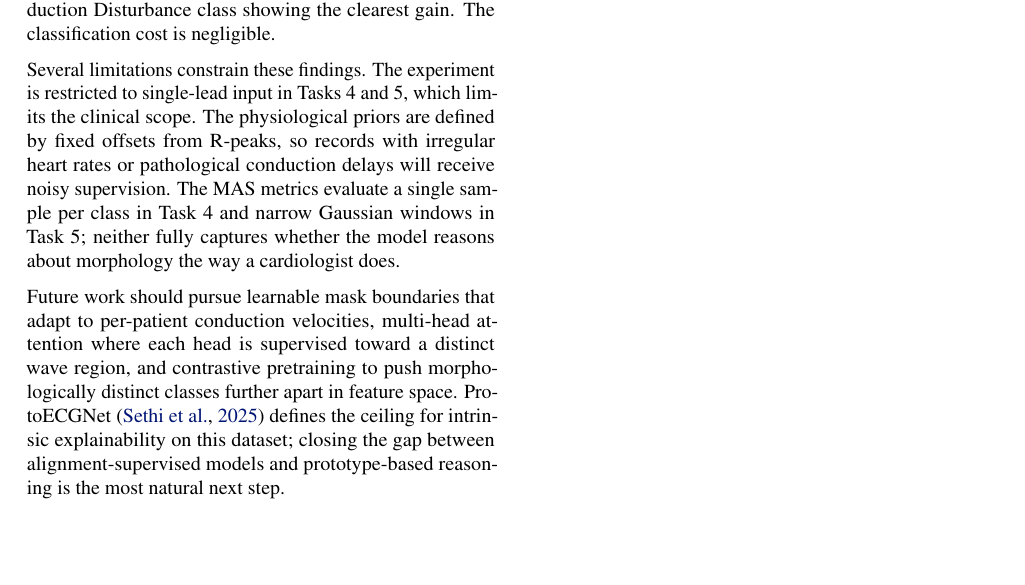
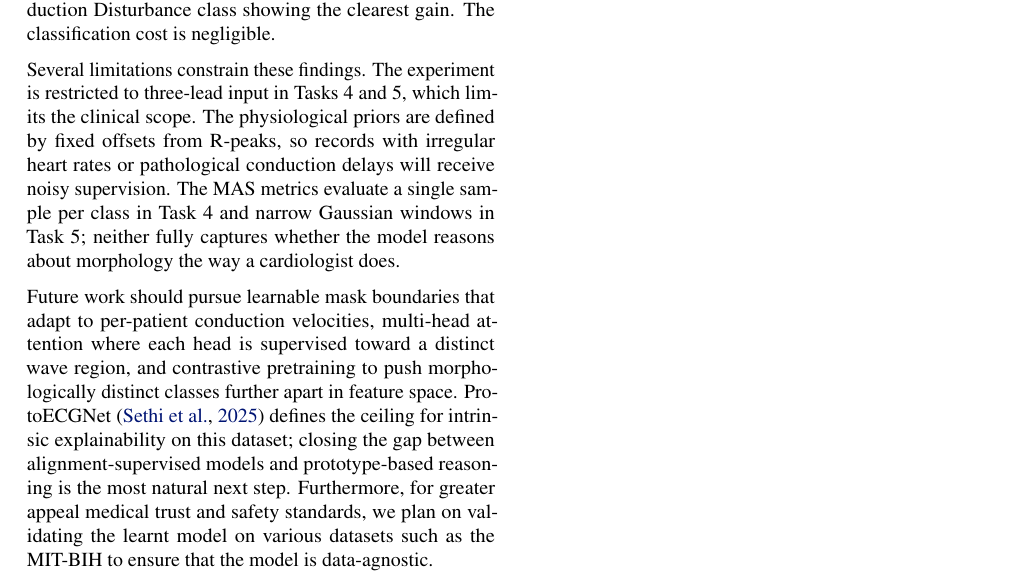
Before and after one commit to hassan7-dev/ecg-morphological-grounding-dl-project, a LaTeX paper (research-paper/main.tex): part of page 9 of 10, cut so that both start at the same text, the shorter picture padded with empty space. Compiled offline with pdfLaTeX.

Commit message:
Final commit

```diff
--- a/research-paper/main.tex
+++ b/research-paper/main.tex
@@ -745,7 +745,7 @@ alignment in a measurable way, with the Conduction Disturbance class
 showing the clearest gain. The classification cost is negligible.
 
 Several limitations constrain these findings. The experiment is
-restricted to single-lead input in Tasks~4 and~5, which limits the
+restricted to three-lead input in Tasks~4 and~5, which limits the
 clinical scope. The physiological priors are defined by fixed offsets
 from R-peaks, so records with irregular heart rates or pathological
 conduction delays will receive noisy supervision. The MAS metrics
@@ -760,7 +760,7 @@ pretraining to push morphologically distinct classes further apart in
 feature space. ProtoECGNet~\cite{sethi2025} defines the ceiling for
 intrinsic explainability on this dataset; closing the gap between
 alignment-supervised models and prototype-based reasoning is the
-most natural next step.
+most natural next step. Furthermore, for greater appeal medical trust and safety standards, we plan on validating the learnt model on various datasets such as the MIT-BIH to ensure that the model is data-agnostic.
 
 %--------------------------------------------------------------------
 \clearpage
```
Also changed, not shown: research-paper/26_27100208_27100204_Research_Paper.pdf, research-paper/main.tex (6 more changed lines).
